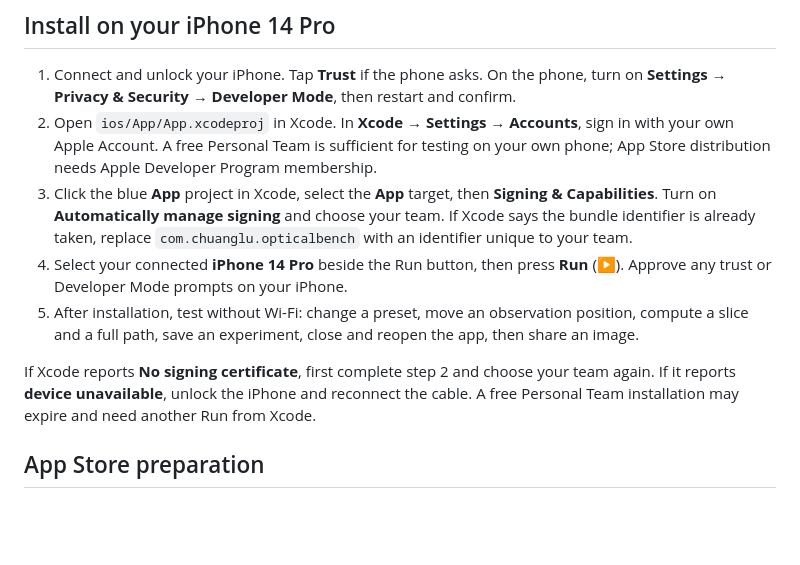
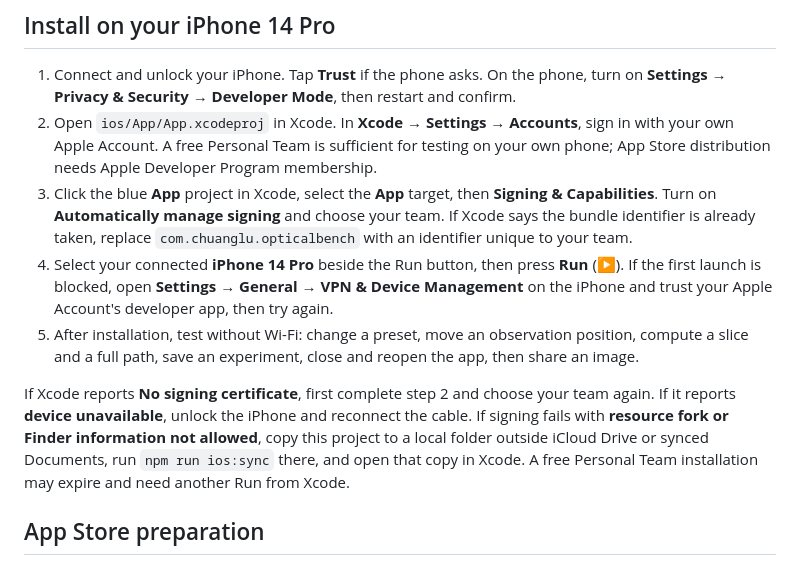
Before and after one commit to a114761402/optical-lithography-simulator-matlab, a Markdown page: IOS_INSTALL.md, the part around the change. Drawn GitHub-style; blank space fills up the shorter version.

Commit message:
Squashed 'web/' changes from 2b5e8fe..f49b021
f49b021 Update Site source

git-subtree-dir: web
git-subtree-split: f49b0219e45ce7a4e0cea3665ca31a035a1e32d6

```diff
--- a/IOS_INSTALL.md
+++ b/IOS_INSTALL.md
@@ -7,10 +7,10 @@ The iPhone app uses the same simulator and mobile interface as the website. Calc
 1. Connect and unlock your iPhone. Tap **Trust** if the phone asks. On the phone, turn on **Settings → Privacy & Security → Developer Mode**, then restart and confirm.
 2. Open `ios/App/App.xcodeproj` in Xcode. In **Xcode → Settings → Accounts**, sign in with your own Apple Account. A free Personal Team is sufficient for testing on your own phone; App Store distribution needs Apple Developer Program membership.
 3. Click the blue **App** project in Xcode, select the **App** target, then **Signing & Capabilities**. Turn on **Automatically manage signing** and choose your team. If Xcode says the bundle identifier is already taken, replace `com.chuanglu.opticalbench` with an identifier unique to your team.
-4. Select your connected **iPhone 14 Pro** beside the Run button, then press **Run** (▶). Approve any trust or Developer Mode prompts on your iPhone.
+4. Select your connected **iPhone 14 Pro** beside the Run button, then press **Run** (▶). If the first launch is blocked, open **Settings → General → VPN & Device Management** on the iPhone and trust your Apple Account's developer app, then try again.
 5. After installation, test without Wi-Fi: change a preset, move an observation position, compute a slice and a full path, save an experiment, close and reopen the app, then share an image.
 
-If Xcode reports **No signing certificate**, first complete step 2 and choose your team again. If it reports **device unavailable**, unlock the iPhone and reconnect the cable. A free Personal Team installation may expire and need another Run from Xcode.
+If Xcode reports **No signing certificate**, first complete step 2 and choose your team again. If it reports **device unavailable**, unlock the iPhone and reconnect the cable. If signing fails with **resource fork or Finder information not allowed**, copy this project to a local folder outside iCloud Drive or synced Documents, run `npm run ios:sync` there, and open that copy in Xcode. A free Personal Team installation may expire and need another Run from Xcode.
 
 ## App Store preparation
 
```
